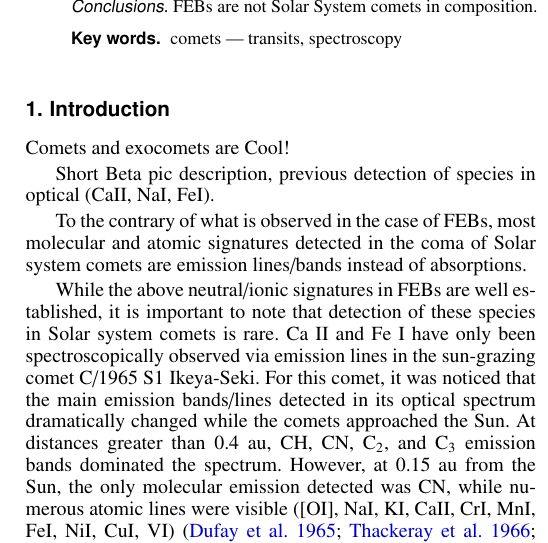
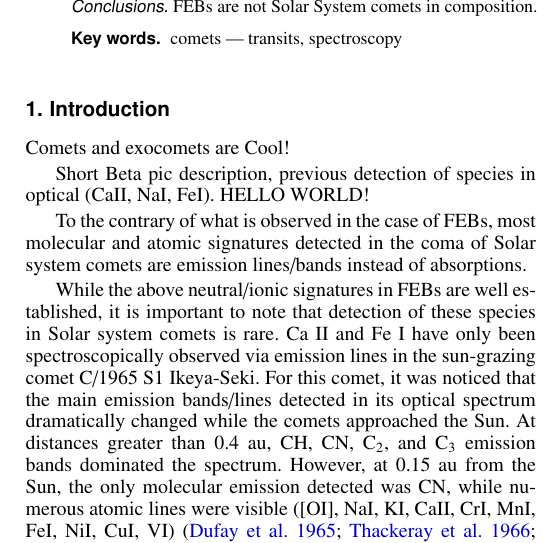
Before and after one commit to mkenworthy/BetaPicCN, a LaTeX paper (src/tex/ms.tex): part of one column of page 1 of 3, cut so that both start at the same text. Compiled offline with pdfLaTeX; a LaTeX package or settings file that is missing is left out.

Commit message:
[showyourwork] overleaf sync

```diff
--- a/src/tex/ms.tex
+++ b/src/tex/ms.tex
@@ -100,7 +100,7 @@
 
 Comets and exocomets are Cool!
 
-Short Beta pic description, previous detection of species in optical (CaII, NaI, FeI).
+Short Beta pic description, previous detection of species in optical (CaII, NaI, FeI). HELLO WORLD!
 
 To the contrary of what is observed in the case of FEBs, most molecular and atomic signatures detected in the coma of Solar system comets are emission lines/bands instead of absorptions.
 
```
